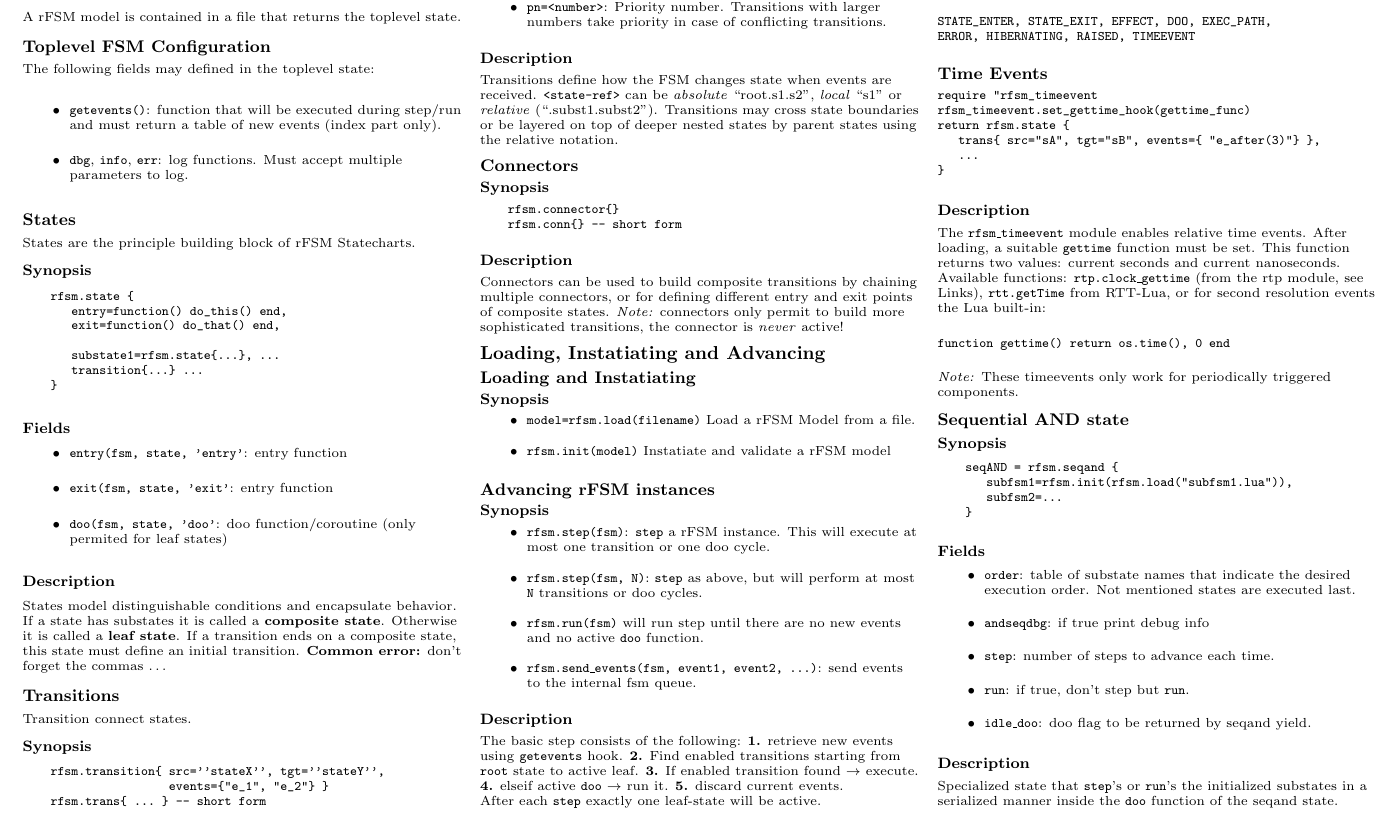
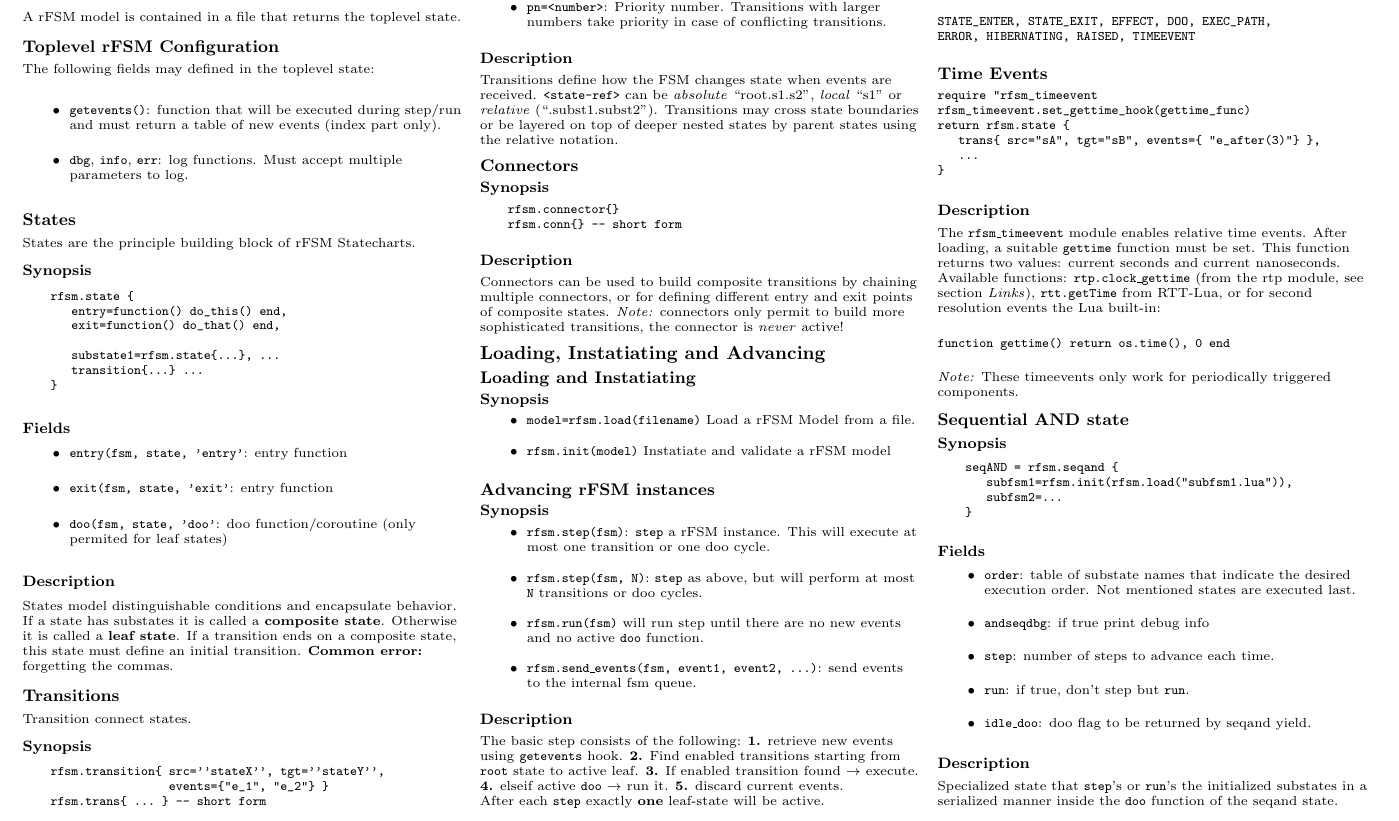
Before and after one commit to kmarkus/rfsm-cheatsheet, a LaTeX document (cheatsheet.tex): part of page 1 of 2, cut so that both start at the same text. Compiled offline with pdfLaTeX; a LaTeX package or settings file that is missing is left out.

Commit message:
minor cleanup

```diff
--- a/cheatsheet.tex
+++ b/cheatsheet.tex
@@ -95,7 +95,7 @@
 
 A rFSM model is contained in a file that returns the toplevel state.
 
-\subsection{Toplevel FSM Configuration}
+\subsection{Toplevel rFSM Configuration}
 
 The following fields may defined in the toplevel state:
 
@@ -140,7 +140,7 @@ States model distinguishable conditions and encapsulate behavior. If a
 state has substates it is called a \textbf{composite state}. Otherwise
 it is called a \textbf{leaf state}. If a transition ends on a
 composite state, this state must define an initial
-transition. \textbf{Common error:} don't forget the commas \dots
+transition. \textbf{Common error:} forgetting the commas.
 
 \subsection{Transitions}
 
@@ -225,7 +225,8 @@ leaf. \textbf{3.} If enabled transition found $\rightarrow$
 execute. \textbf{4.} elseif active \texttt{doo} $\rightarrow$ run
 it. \textbf{5.} discard current events.
 
-After each \texttt{step} exactly one leaf-state will be active.
+After each \texttt{step} exactly \textbf{one} leaf-state will be
+active.
 
 \section{Miscellaneous}
 \label{sec:miscellaneous}
@@ -264,7 +265,7 @@ The \texttt{rfsm\_timeevent} module enables relative time
 events. After loading, a suitable \texttt{gettime} function must be
 set. This function returns two values: current seconds and current
 nanoseconds. Available functions: \texttt{rtp.clock\_gettime} (from
-the rtp module, see Links), \texttt{rtt.getTime} from RTT-Lua, or for
+the rtp module, see section \textit{Links}), \texttt{rtt.getTime} from RTT-Lua, or for
 second resolution events the Lua built-in:
 \begin{verbatim}
 function gettime() return os.time(), 0 end
```
